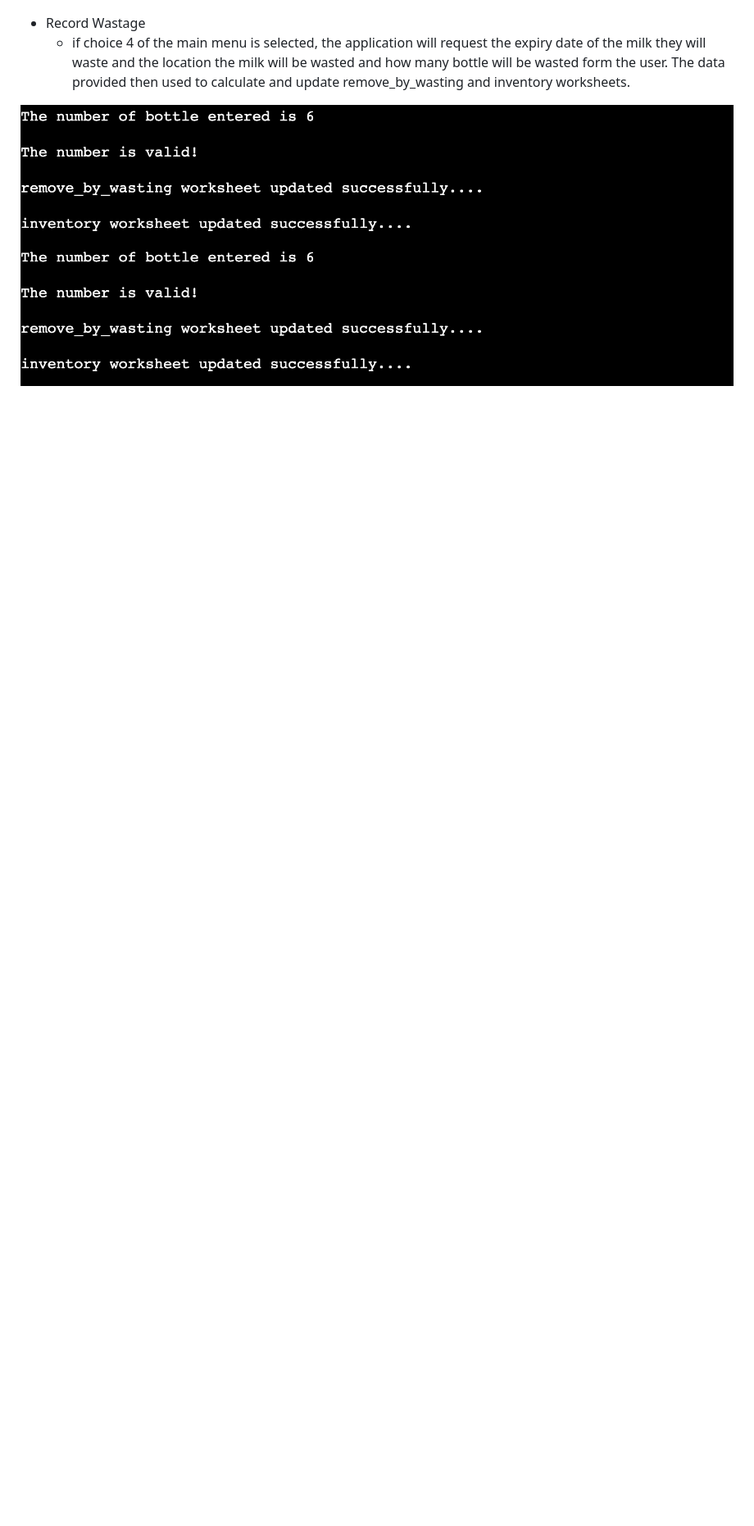
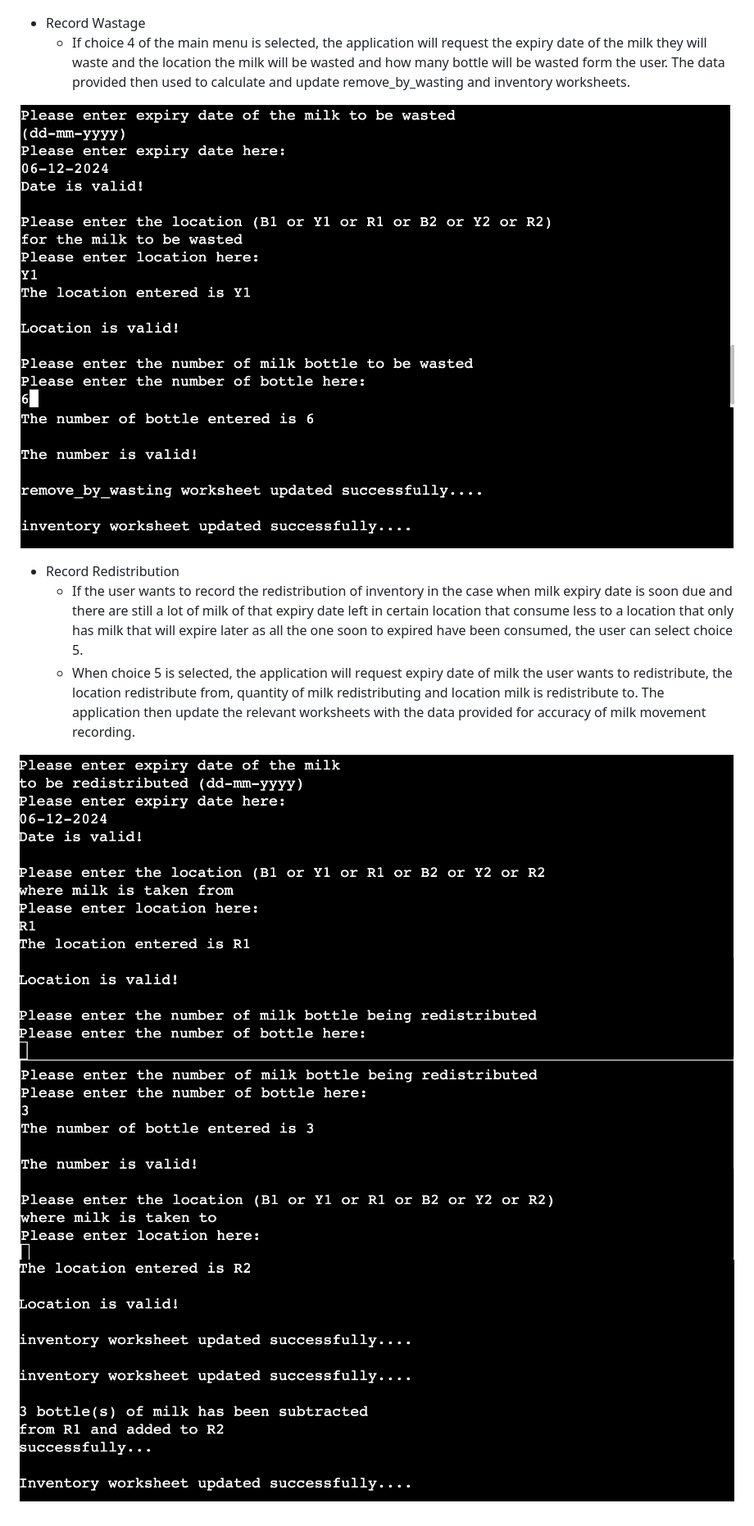
Before and after one commit to Whon1980-DL/milk-waste-management, a Markdown page: README.md, the part around the change. Shown: that part at 82% size. Drawn GitHub-style; pictures changed too: readme_images/notification_redistribution.png (added), readme_images/request_redistribution_data1.png (added), readme_images/request_redistribution_data2.png (added); blank space fills up the shorter version.

Commit message:
Add images to image folder

```diff
--- a/README.md
+++ b/README.md
@@ -141,7 +141,15 @@ The application provided user with clear introduction of the idea behind the des
 ![Notification of Worksheets Successfully Updated for Usage](readme_images/notification_of_usage_updated.png)
 
 * Record Wastage
-    * if choice 4 of the main menu is selected, the application will request the expiry date of the milk they will waste and the location the milk will be wasted and how many bottle will be wasted form the user. The data provided then used to calculate and update remove_by_wasting and inventory worksheets.
+    * If choice 4 of the main menu is selected, the application will request the expiry date of the milk they will waste and the location the milk will be wasted and how many bottle will be wasted form the user. The data provided then used to calculate and update remove_by_wasting and inventory worksheets.
 
-![Request Usage Data for Updating Wastage Worksheet](readme_images/notification_of_wastage_updated.png)
+![Request Usage Data for Updating Wastage Worksheet](readme_images/request_wastage_data.png)
 ![Notification of Worksheets Successfully Updated for Wastage](readme_images/notification_of_wastage_updated.png)
+
+* Record Redistribution
+    * If the user wants to record the redistribution of inventory in the case when milk expiry date is soon due and there are still a lot of milk of that expiry date left in certain location that consume less to a location that only has milk that will expire later as all the one soon to expired have been consumed, the user can select choice 5.
+    * When choice 5 is selected, the application will request expiry date of milk the user wants to redistribute, the location redistribute from, quantity of milk redistributing and location milk is redistribute to. The application then update the relevant worksheets with the data provided for accuracy of milk movement recording.
+
+![Request Redistribution data for Updating inventory Worksheet](readme_images/request_redistribution_data1.png)
+![Request Redistribution data for Updating inventory Worksheet Continue](readme_images/request_redistribution_data2.png)
+![Notification of Successful Calculation and Worksheet sucessfully updated](readme_images/notification_redistribution.png)
```
